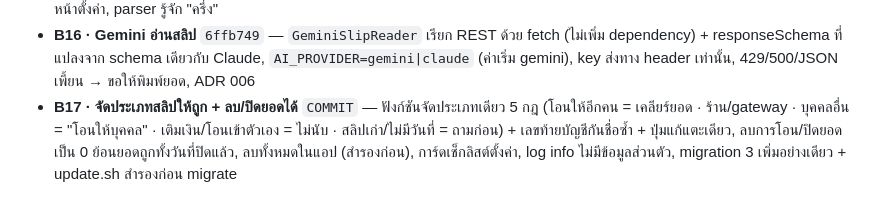
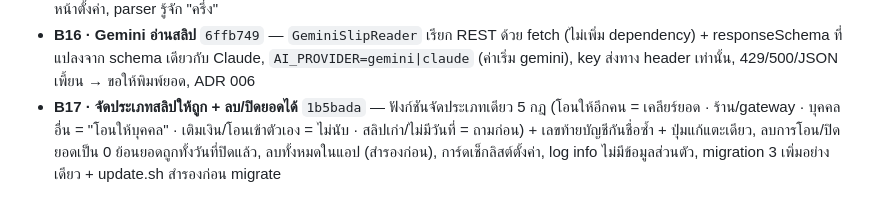
Before and after one commit to boonarit/harnkan, a Markdown page: docs/CHANGELOG.md, the part around the change. Drawn GitHub-style.

Commit message:
docs: hash ของ B17 ใน PLAN และ CHANGELOG
Co-Authored-By: Claude Opus 5.5 <noreply@anthropic.com>

```diff
--- a/docs/CHANGELOG.md
+++ b/docs/CHANGELOG.md
@@ -18,4 +18,4 @@
 - **B14 · End-to-end + CI + README** `7efa83e` — เทสต์ e2e วันตัวอย่างผ่าน webhook จริง → สรุป → QR → สลิปโอน → ปิดยอด, CI GitHub Actions บน Node 22, README พอร์ต (mermaid + สูตร), ADR 001–005, SETUP-CREDENTIALS
 - **B15 · เตรียมเปิดสาธารณะ + เปลี่ยนชื่อ** `81c9ec6` `75a21fc` — ตัดข้อมูลที่โยงถึงเจ้าของ, กฎเฉพาะเครื่องย้ายไป `CLAUDE.local.md` (ไม่ commit), `npm run check` อ่านคำต้องห้ามจากไฟล์นอกรีโป, คำสั่งแชท "ตั้งชื่อ" + กฎชื่อชุดเดียว (ดึงคำสงวนจาก parser) ใช้ทั้งแชท API และหน้าตั้งค่า, parser รู้จัก "ครึ่ง"
 - **B16 · Gemini อ่านสลิป** `6ffb749` — `GeminiSlipReader` เรียก REST ด้วย fetch (ไม่เพิ่ม dependency) + responseSchema ที่แปลงจาก schema เดียวกับ Claude, `AI_PROVIDER=gemini|claude` (ค่าเริ่ม gemini), key ส่งทาง header เท่านั้น, 429/500/JSON เพี้ยน → ขอให้พิมพ์ยอด, ADR 006
-- **B17 · จัดประเภทสลิปให้ถูก + ลบ/ปิดยอดได้** `COMMIT` — ฟังก์ชันจัดประเภทเดียว 5 กฎ (โอนให้อีกคน = เคลียร์ยอด · ร้าน/gateway · บุคคลอื่น = "โอนให้บุคคล" · เติมเงิน/โอนเข้าตัวเอง = ไม่นับ · สลิปเก่า/ไม่มีวันที่ = ถามก่อน) + เลขท้ายบัญชีกันชื่อซ้ำ + ปุ่มแก้แตะเดียว, ลบการโอน/ปิดยอดเป็น 0 ย้อนยอดถูกทั้งวันที่ปิดแล้ว, ลบทั้งหมดในแอป (สำรองก่อน), การ์ดเช็กลิสต์ตั้งค่า, log info ไม่มีข้อมูลส่วนตัว, migration 3 เพิ่มอย่างเดียว + update.sh สำรองก่อน migrate
+- **B17 · จัดประเภทสลิปให้ถูก + ลบ/ปิดยอดได้** `1b5bada` — ฟังก์ชันจัดประเภทเดียว 5 กฎ (โอนให้อีกคน = เคลียร์ยอด · ร้าน/gateway · บุคคลอื่น = "โอนให้บุคคล" · เติมเงิน/โอนเข้าตัวเอง = ไม่นับ · สลิปเก่า/ไม่มีวันที่ = ถามก่อน) + เลขท้ายบัญชีกันชื่อซ้ำ + ปุ่มแก้แตะเดียว, ลบการโอน/ปิดยอดเป็น 0 ย้อนยอดถูกทั้งวันที่ปิดแล้ว, ลบทั้งหมดในแอป (สำรองก่อน), การ์ดเช็กลิสต์ตั้งค่า, log info ไม่มีข้อมูลส่วนตัว, migration 3 เพิ่มอย่างเดียว + update.sh สำรองก่อน migrate
```
Also changed, not shown: docs/PLAN.md (+1 -1 lines).
